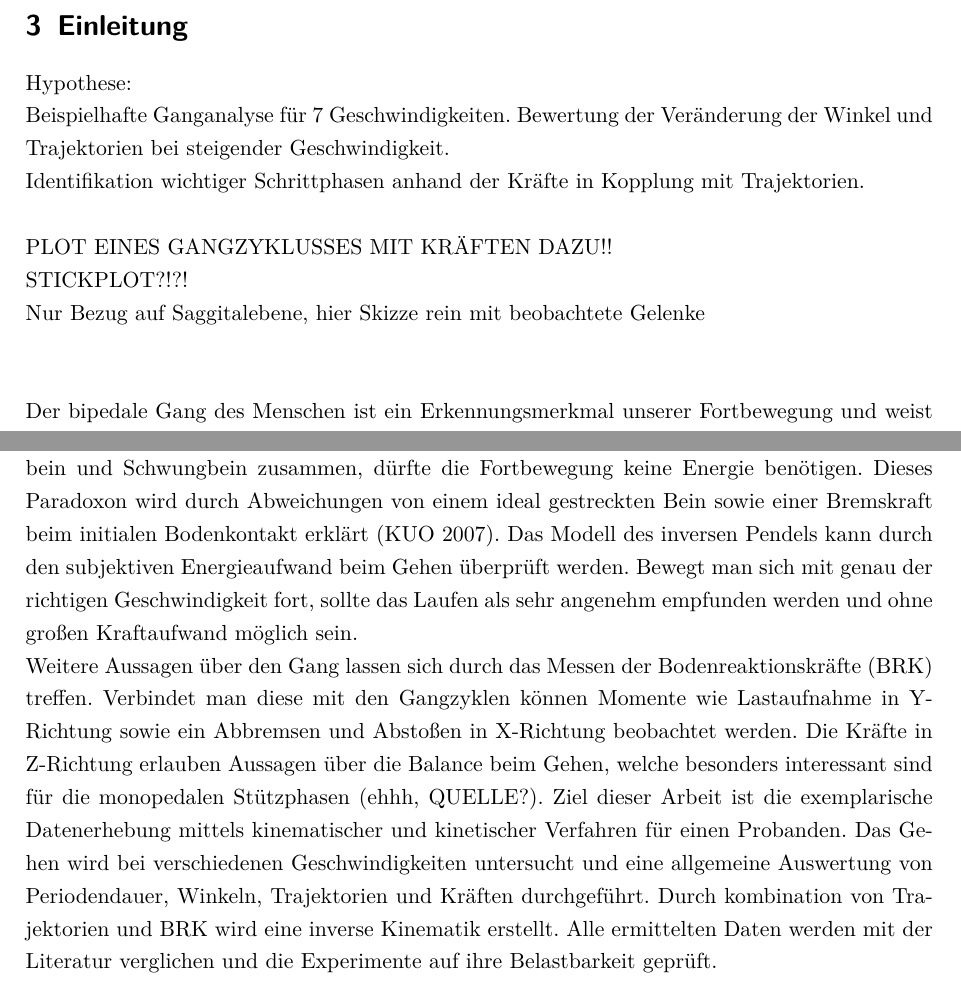
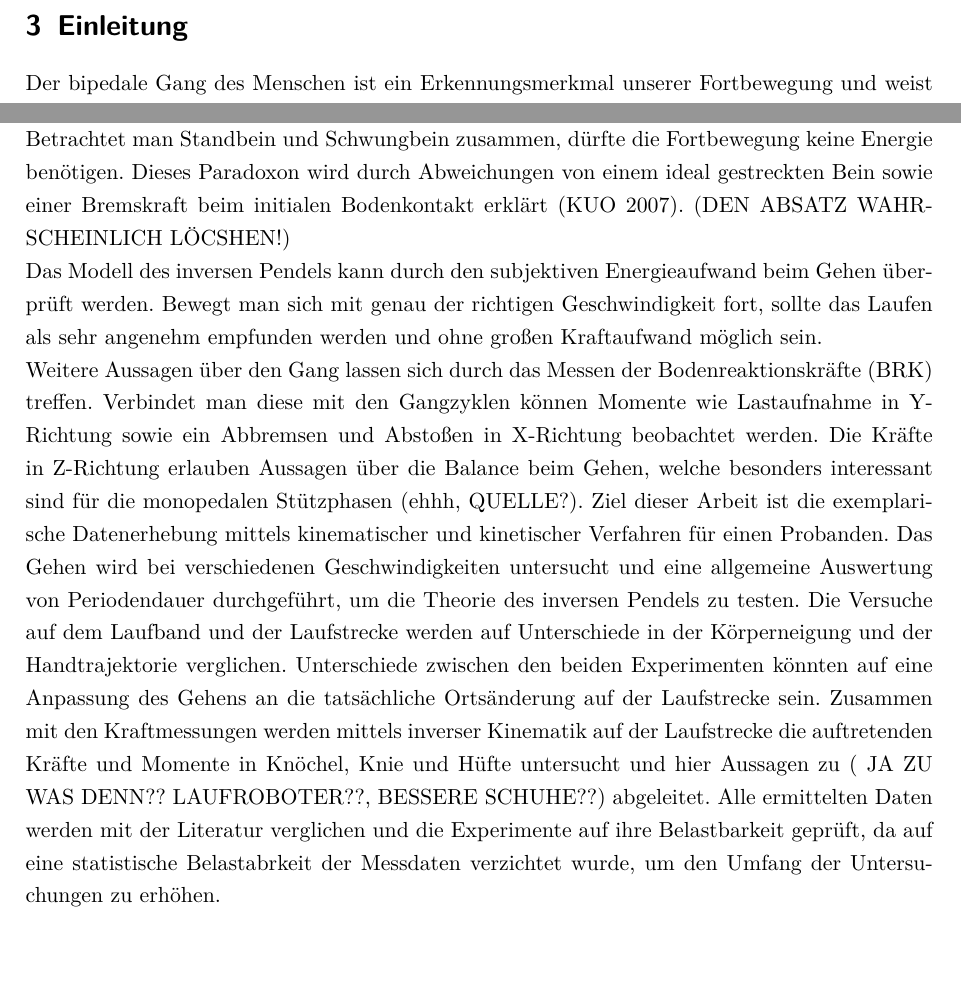
Before and after one commit to k323r/losCorredors, a LaTeX document (doc/report/Praeambel.tex, which reads doc/report/inhalt/Einleitung.tex): two parts of page 7 of 17, joined at a grey line, cut so that both start at the same text, the shorter picture padded with empty space. Compiled offline with pdfLaTeX; an older LaTeX class or package is replaced by its successor.

Commit message:
more minor fixes in intro

```diff
--- a/doc/report/inhalt/Einleitung.tex
+++ b/doc/report/inhalt/Einleitung.tex
@@ -1,20 +1,12 @@
 \section{Einleitung}
-Hypothese:\\
-Beispielhafte Ganganalyse für 7 Geschwindigkeiten.
-Bewertung der Veränderung der Winkel und Trajektorien bei steigender Geschwindigkeit.
+Der bipedale Gang des Menschen ist ein Erkennungsmerkmal unserer Fortbewegung und weist ein Alleinstellungsmerkmal gegenüber anderer bipedalen Bewegungsstilen auf: die fast vollständige Streckung der Beine (ALEXANDER 1992). Die Erforschung der menschlichen Fortbewegung erstreckt sich dabei von der Ganganalyse (alexander und wer noch so alles) über klinische Forschung (WREN ET AL 2011) bis hin zur Untersuchung von Laufmustern für Roboter (TLOK-XXX und ...noch eins..).
+Um den Gang genauer zu untersuchen wird der Gangzyklus grundlegend unterteilt in Standphase und Schwungphase sowie weitere Sub-Phasen, die in Abbildung \ref{fig:Skizze_Phasen} dargestellt sind (Perry XXX).\\
 
-Identifikation wichtiger Schrittphasen anhand der Kräfte in Kopplung mit Trajektorien.\\
-
-PLOT EINES GANGZYKLUSSES MIT KRÄFTEN DAZU!!\\
-STICKPLOT?!?!\\
-Nur Bezug auf Saggitalebene, hier Skizze rein mit beobachtete Gelenke\\\\
-
-Der bipedale Gang des Menschen ist ein Erkennungsmerkmal unserer Fortbewegung und weist ein Alleinstellungsmerkmal gegenüber anderer bipedalen Bewegungsstilen auf: die fast vollständige Streckung der Beine (ALEXANDER 1992). Die Erforschung der menschlichen Fortbewegung erstreckt sich dabei von der Ganganalyse (alexander und wer noch so alles) über klinische Forschung (WREN ET AL 2011) bis hin zur Untersuchung von Laufmustern für Roboter (TLOK-XXX und ...noch eins..).
-Um den Gang genauer zu untersuchen wird der Gangzyklus grundlegend unterteilt in Standphase und Schwungphase sowie weitere Sub-Phasen, die in Abbildung \ref{fig:Skizze_Phasen} dargestellt sind (Perry XXX).
-Der Menschliche Gang lässt sich dabei sehr gut mit dem Modell eines inversen Pendels abstrahieren. Durch das fast vollständig gestreckte Standbein rotiert die Hüfte um den Kontaktpunkt mit dem Boden. Das Schwungbein verhält sich dagegen wie ein normales Pendel und schwingt um die Hüfte. Mit der Distanz des Beinschwerpunktes bis zur Hüfte lässt sich das Bein als mathematisches Pendel abstrahieren und so die Eigenfrequenz des Beines bestimmen. Bewegt man sich mit der Geschwindigkeit fort, bei der das jeweilige Schwungbein mit dieser Periodendauer schwingt, ist für die Beinbewegung keinerlei Energie notwendig (KUO 2007, HIER VLLT ANDERE QUELLE?!?!). Betrachtet man Standbein und Schwungbein zusammen, dürfte die Fortbewegung keine Energie benötigen. Dieses Paradoxon wird durch Abweichungen von einem ideal gestreckten Bein sowie einer Bremskraft beim initialen Bodenkontakt erklärt (KUO 2007).
+Der Menschliche Gang lässt sich dabei sehr gut mit dem Modell eines inversen Pendels abstrahieren. Durch das fast vollständig gestreckte Standbein rotiert die Hüfte um den Kontaktpunkt mit dem Boden. Das Schwungbein verhält sich dagegen wie ein normales Pendel und schwingt um die Hüfte. Mit der Distanz des Beinschwerpunktes bis zur Hüfte lässt sich das Bein als mathematisches Pendel abstrahieren und so die Eigenfrequenz des Beines bestimmen. Bewegt man sich mit der Geschwindigkeit fort, bei der das jeweilige Schwungbein mit dieser Periodendauer schwingt, ist für die Beinbewegung keinerlei Energie notwendig (KUO 2007, HIER VLLT ANDERE QUELLE?!?!).\\
+Betrachtet man Standbein und Schwungbein zusammen, dürfte die Fortbewegung keine Energie benötigen. Dieses Paradoxon wird durch Abweichungen von einem ideal gestreckten Bein sowie einer Bremskraft beim initialen Bodenkontakt erklärt (KUO 2007). (DEN ABSATZ WAHRSCHEINLICH LÖCSHEN!)\\
 Das Modell des inversen Pendels kann durch den subjektiven Energieaufwand beim Gehen überprüft werden. Bewegt man sich mit genau der richtigen Geschwindigkeit fort, sollte das Laufen als sehr angenehm empfunden werden und ohne großen Kraftaufwand möglich sein.\\
 Weitere Aussagen über den Gang lassen sich durch das Messen der Bodenreaktionskräfte (BRK) treffen. Verbindet man diese mit den Gangzyklen können Momente wie Lastaufnahme in Y-Richtung sowie ein Abbremsen und Abstoßen in X-Richtung beobachtet werden. Die Kräfte in Z-Richtung erlauben Aussagen über die Balance beim Gehen, welche besonders interessant sind für die monopedalen Stützphasen (ehhh, QUELLE?).
-Ziel dieser Arbeit ist die exemplarische Datenerhebung mittels kinematischer und kinetischer Verfahren für einen Probanden. Das Gehen wird bei verschiedenen Geschwindigkeiten untersucht und eine allgemeine Auswertung von Periodendauer, Winkeln, Trajektorien und Kräften durchgeführt. Durch kombination von Trajektorien und BRK wird eine inverse Kinematik erstellt. Alle ermittelten Daten werden mit der Literatur verglichen und die Experimente auf ihre Belastbarkeit geprüft.
+Ziel dieser Arbeit ist die exemplarische Datenerhebung mittels kinematischer und kinetischer Verfahren für einen Probanden. Das Gehen wird bei verschiedenen Geschwindigkeiten untersucht und eine allgemeine Auswertung von Periodendauer durchgeführt, um die Theorie des inversen Pendels zu testen. Die Versuche auf dem Laufband und der Laufstrecke werden auf Unterschiede in der Körperneigung und der Handtrajektorie verglichen. Unterschiede zwischen den beiden Experimenten könnten auf eine Anpassung des Gehens an die tatsächliche Ortsänderung auf der Laufstrecke sein. Zusammen mit den Kraftmessungen werden mittels inverser Kinematik auf der Laufstrecke die auftretenden Kräfte und Momente in Knöchel, Knie und Hüfte untersucht und hier Aussagen zu ( JA ZU WAS DENN?? LAUFROBOTER??, BESSERE SCHUHE??) abgeleitet. Alle ermittelten Daten werden mit der Literatur verglichen und die Experimente auf ihre Belastbarkeit geprüft, da auf eine statistische Belastabrkeit der Messdaten verzichtet wurde, um den Umfang der Untersuchungen zu erhöhen.\\
 
 \begin{figure}
 	\centering
```
Also changed, not shown: doc/report/Praeambel.pdf, doc/report/inhalt/Einleitung.tex (3 more changed lines), 9 other files.
